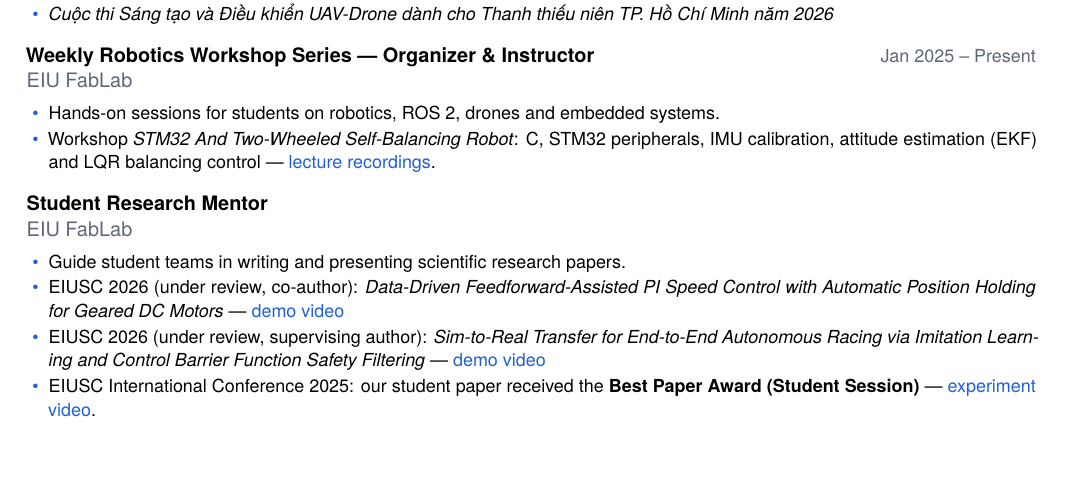
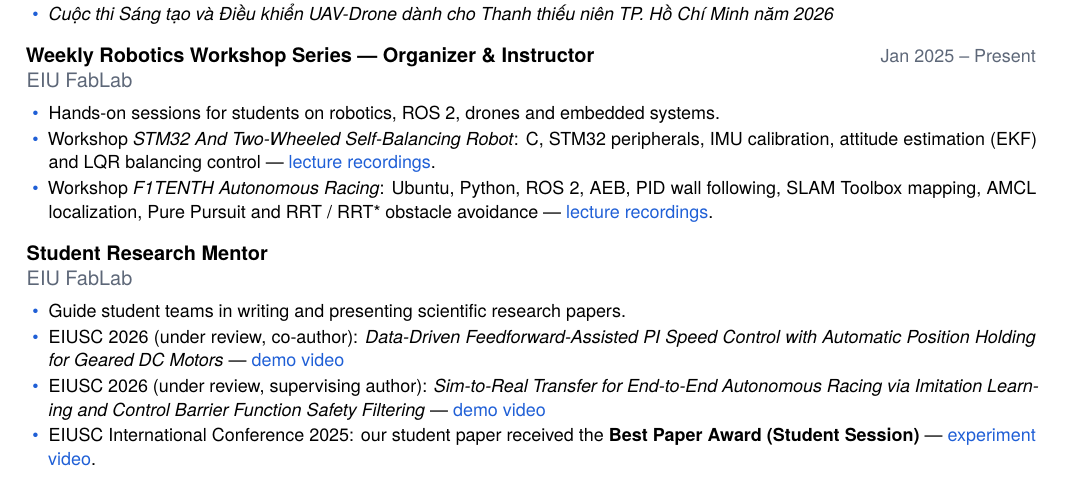
Before and after one commit to NhatTran-97/NhatTran-97.github.io, a LaTeX CV (_cv/cv.tex): part of page 2 of 2, cut so that both start at the same text, the shorter picture padded with empty space. Compiled offline with XeLaTeX; a missing font is replaced by an installed copy or a similar font.

Commit message:
Update CV PDF

```diff
--- a/_cv/cv.tex
+++ b/_cv/cv.tex
@@ -102,6 +102,7 @@ I work on autonomous robots and drones across the full stack — from low-level
 \begin{cvitems}
 \item Hands-on sessions for students on robotics, ROS 2, drones and embedded systems.
 \item Workshop \textit{STM32 And Two-Wheeled Self-Balancing Robot}: C, STM32 peripherals, IMU calibration, attitude estimation (EKF) and LQR balancing control — \href{https://www.youtube.com/playlist?list=PL7WgDt1mGvJbiDx9pCaR9wdrvd8Q96xws}{lecture recordings}.
+\item Workshop \textit{F1TENTH Autonomous Racing}: Ubuntu, Python, ROS 2, AEB, PID wall following, SLAM Toolbox mapping, AMCL localization, Pure Pursuit and RRT / RRT* obstacle avoidance — \href{https://www.youtube.com/playlist?list=PL7WgDt1mGvJZLL-rJHcqOzMGDUf34dQ-F}{lecture recordings}.
 \end{cvitems}
 \cventry{Student Research Mentor}{}{EIU FabLab}
 \begin{cvitems}
```
Also changed, not shown: assets/files/cv.pdf.
